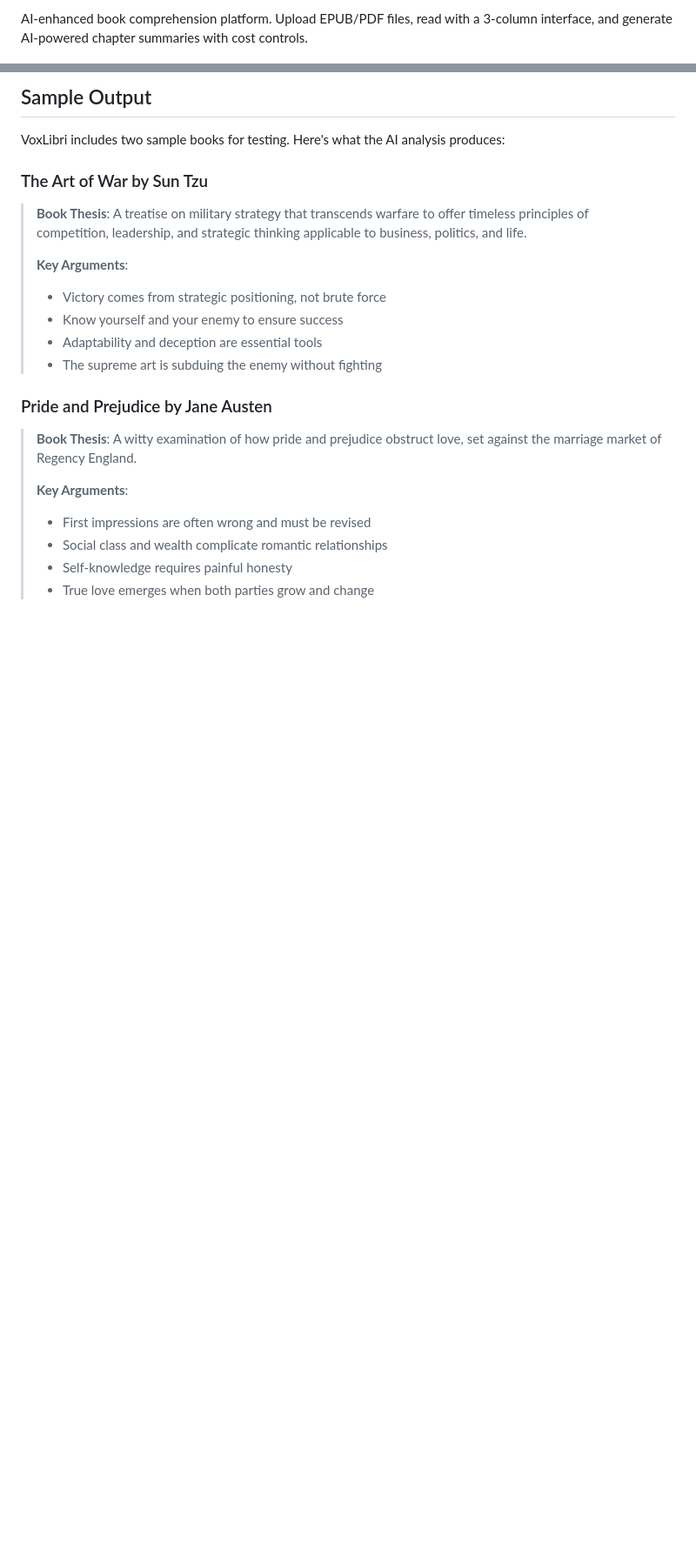
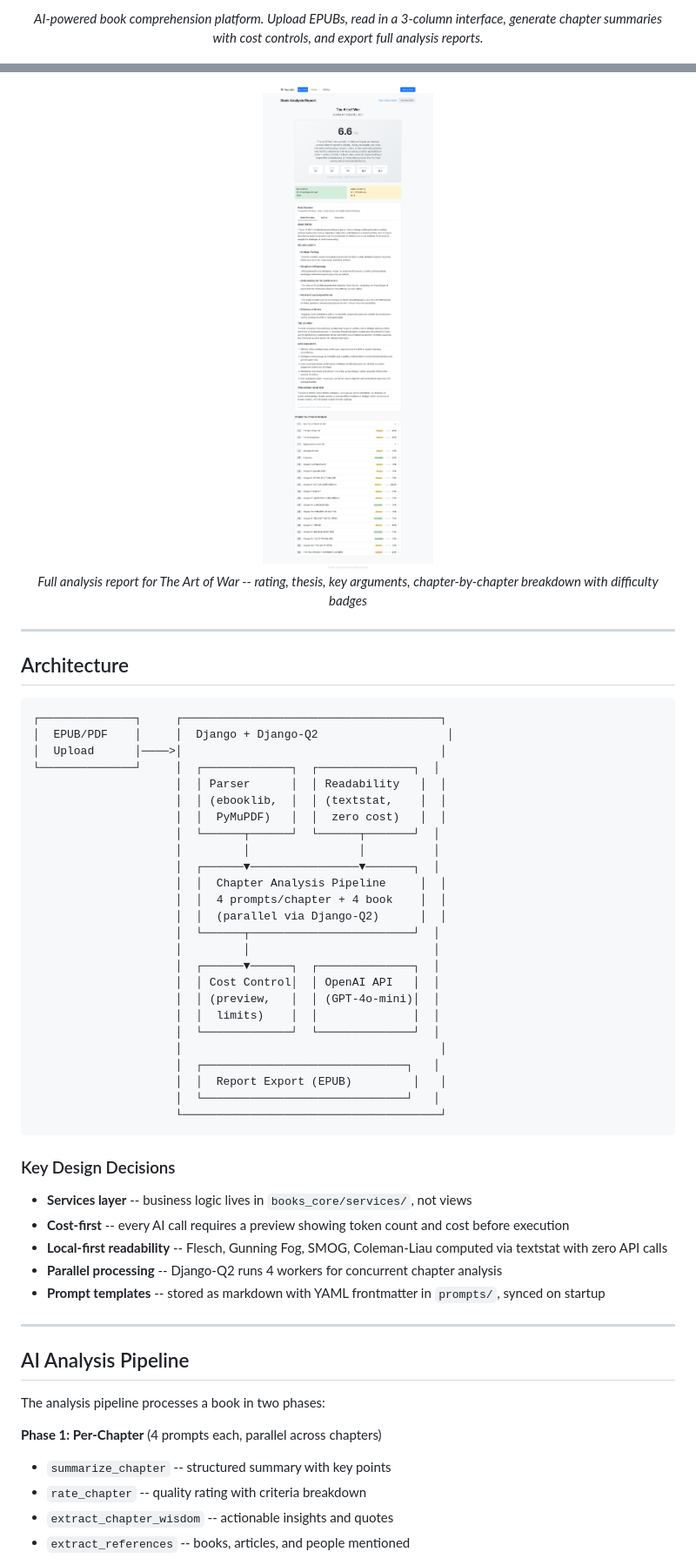
Before and after one commit to neilgilleran/voxlibri, a Markdown page: README.md, 2 parts joined by grey strips. Shown at 87% size. Rendered like a GitHub page; pictures changed too: docs/screenshots/report.png (added); blank space fills up the shorter version.

````diff
--- a/README.md
+++ b/README.md
@@ -6,3 +6,5 @@
 
-AI-enhanced book comprehension platform. Upload EPUB/PDF files, read with a 3-column interface, and generate AI-powered chapter summaries with cost controls.
+<p align="center">
+  <em>AI-powered book comprehension platform. Upload EPUBs, read in a 3-column interface, generate chapter summaries with cost controls, and export full analysis reports.</em>
+</p>
 
@@ -33,25 +49,59 @@ AI-enhanced book comprehension platform. Upload EPUB/PDF files, read with a 3-co
 </p>
 
-## Sample Output
+<p align="center">
+  <img src="docs/screenshots/report.png" alt="Analysis Report" width="800">
+  <br><em>Full analysis report for The Art of War -- rating, thesis, key arguments, chapter-by-chapter breakdown with difficulty badges</em>
+</p>
 
-VoxLibri includes two sample books for testing. Here's what the AI analysis produces:
+---
 
-### The Art of War by Sun Tzu
+## Architecture
 
-> **Book Thesis**: A treatise on military strategy that transcends warfare to offer timeless principles of competition, leadership, and strategic thinking applicable to business, politics, and life.
->
-> **Key Arguments**:
-> - Victory comes from strategic positioning, not brute force
-> - Know yourself and your enemy to ensure success
-> - Adaptability and deception are essential tools
-> - The supreme art is subduing the enemy without fighting
+```
+┌──────────────┐     ┌──────────────────────────────────────┐
+│  EPUB/PDF    │     │  Django + Django-Q2                   │
+│  Upload      │────>│                                      │
+└──────────────┘     │  ┌─────────────┐  ┌──────────────┐  │
+                     │  │ Parser      │  │ Readability   │  │
+                     │  │ (ebooklib,  │  │ (textstat,    │  │
+                     │  │  PyMuPDF)   │  │  zero cost)   │  │
+                     │  └──────┬──────┘  └──────┬───────┘  │
+                     │         │                │          │
+                     │  ┌──────▼────────────────▼───────┐  │
+                     │  │  Chapter Analysis Pipeline     │  │
+                     │  │  4 prompts/chapter + 4 book    │  │
+                     │  │  (parallel via Django-Q2)      │  │
+                     │  └──────┬────────────────────────┘  │
+                     │         │                           │
+                     │  ┌──────▼──────┐  ┌──────────────┐  │
+                     │  │ Cost Control│  │ OpenAI API   │  │
+                     │  │ (preview,   │  │ (GPT-4o-mini)│  │
+                     │  │  limits)    │  │              │  │
+                     │  └─────────────┘  └──────────────┘  │
+                     │                                      │
+                     │  ┌──────────────────────────────┐   │
+                     │  │  Report Export (EPUB)         │   │
+                     │  └──────────────────────────────┘   │
+                     └──────────────────────────────────────┘
+```
 
-### Pride and Prejudice by Jane Austen
+### Key Design Decisions
 
-> **Book Thesis**: A witty examination of how pride and prejudice obstruct love, set against the marriage market of Regency England.
->
-> **Key Arguments**:
-> - First impressions are often wrong and must be revised
-> - Social class and wealth complicate romantic relationships
-> - Self-knowledge requires painful honesty
-> - True love emerges when both parties grow and change
+- **Services layer** -- business logic lives in `books_core/services/`, not views
+- **Cost-first** -- every AI call requires a preview showing token count and cost before execution
+- **Local-first readability** -- Flesch, Gunning Fog, SMOG, Coleman-Liau computed via textstat with zero API calls
+- **Parallel processing** -- Django-Q2 runs 4 workers for concurrent chapter analysis
+- **Prompt templates** -- stored as markdown with YAML frontmatter in `prompts/`, synced on startup
+
+---
+
+## AI Analysis Pipeline
+
+The analysis pipeline processes a book in two phases:
+
+**Phase 1: Per-Chapter** (4 prompts each, parallel across chapters)
+- `summarize_chapter` -- structured summary with key points
+- `rate_chapter` -- quality rating with criteria breakdown
+- `extract_chapter_wisdom` -- actionable insights and quotes
+- `extract_references` -- books, articles, and people mentioned
+
````
Also changed, not shown: other parts of README.md (+130 -74 lines), docs/screenshots/book-detail.png (added), docs/screenshots/reading.png (added).
